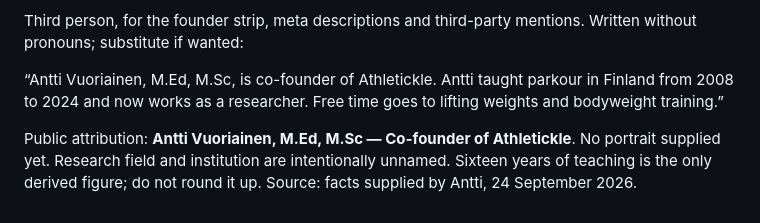
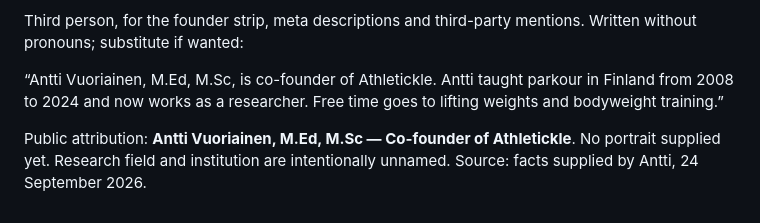
Before and after one commit to Twijune/athletickle-website, a Markdown page: docs/marketing/CONTENT.md, the part around the change. Rendered like a GitHub page.

Commit message:
docs(marketing): drop unused teaching-years note from co-founder intro
Co-Authored-By: Claude Opus 5.5 <noreply@anthropic.com>

```diff
--- a/docs/marketing/CONTENT.md
+++ b/docs/marketing/CONTENT.md
@@ -50,4 +50,4 @@ Third person, for the founder strip, meta descriptions and third-party mentions.
 
 “Antti Vuoriainen, M.Ed, M.Sc, is co-founder of Athletickle. Antti taught parkour in Finland from 2008 to 2024 and now works as a researcher. Free time goes to lifting weights and bodyweight training.”
 
-Public attribution: **Antti Vuoriainen, M.Ed, M.Sc — Co-founder of Athletickle**. No portrait supplied yet. Research field and institution are intentionally unnamed. Sixteen years of teaching is the only derived figure; do not round it up. Source: facts supplied by Antti, 24 September 2026.
+Public attribution: **Antti Vuoriainen, M.Ed, M.Sc — Co-founder of Athletickle**. No portrait supplied yet. Research field and institution are intentionally unnamed. Source: facts supplied by Antti, 24 September 2026.
```
